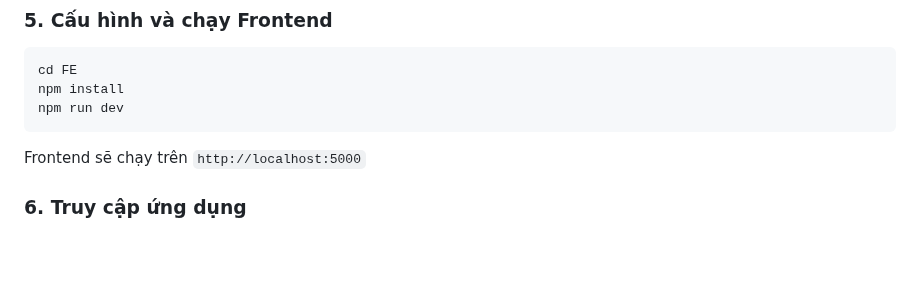
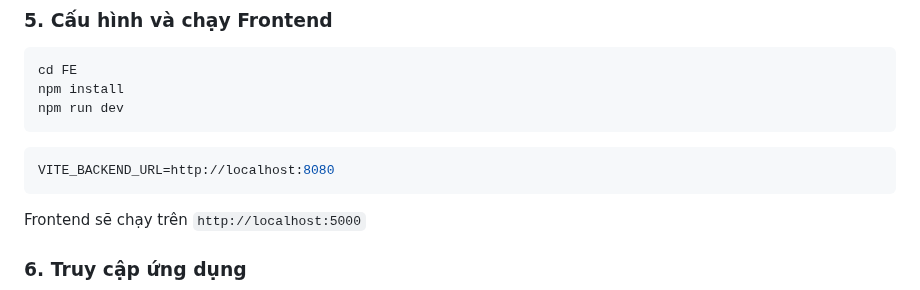
Before and after one commit to kit365/FPTU_HCM_SWD392_Team3_EVCare, a Markdown page: README.md, the part around the change. Drawn GitHub-style; blank space fills up the shorter version.

````diff
--- a/README.md
+++ b/README.md
@@ -443,6 +443,10 @@ npm install
 npm run dev
 ```
 
+```env
+VITE_BACKEND_URL=http://localhost:8080
+```
+
 Frontend sẽ chạy trên `http://localhost:5000`
 
 ### 6. Truy cập ứng dụng
````
